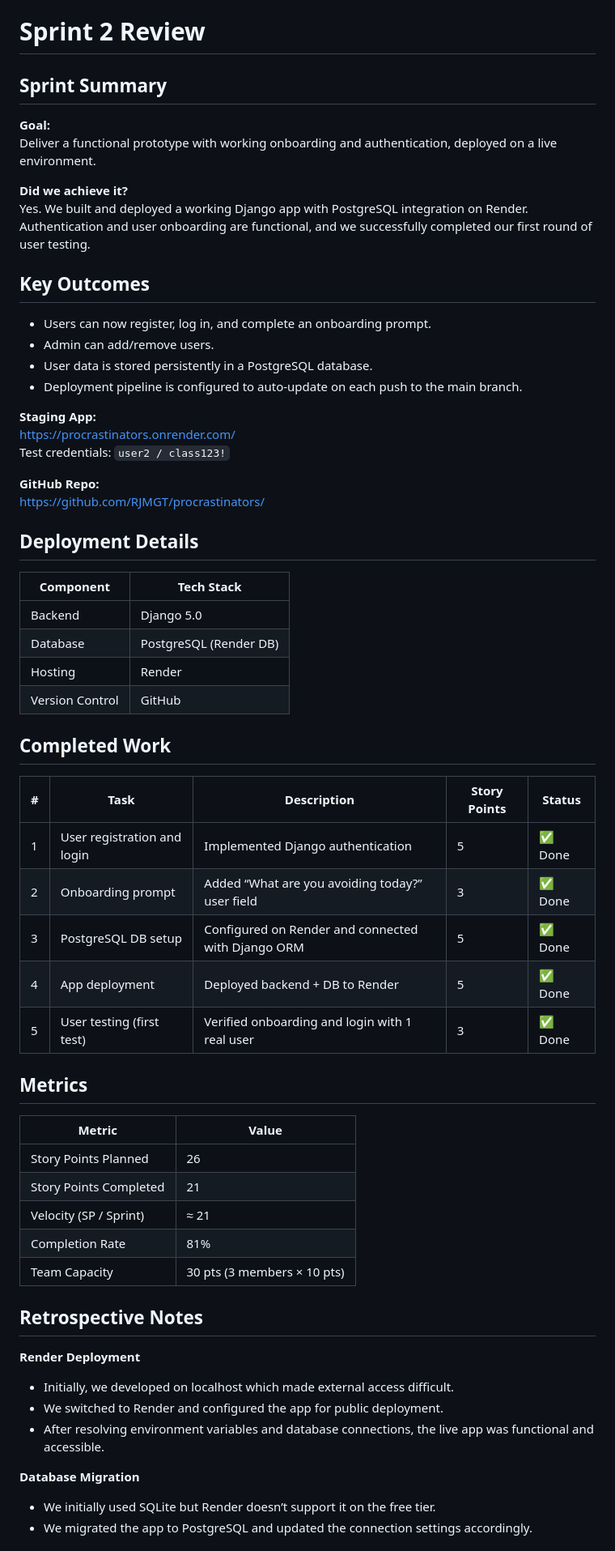
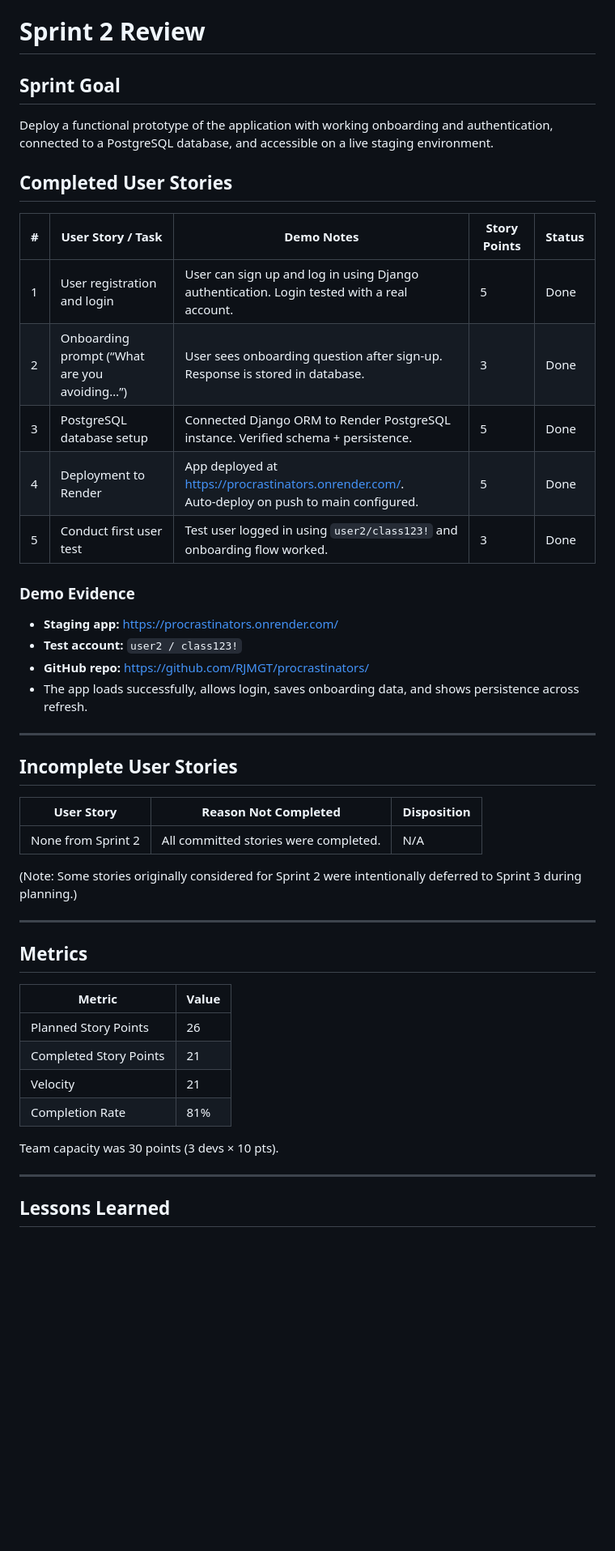
Before and after one commit to RJMGT/procrastinators, a Markdown page: docs/sprints/sprint-2-review.md, the part around the change printed below. Shown: that part at 81% size. Drawn GitHub-style; blank space fills up the shorter version.

Commit message:
Revise Sprint 2 Review with goals and outcomes
Updated the Sprint 2 review document to reflect the sprint goal, completed user stories, key outcomes, metrics, and retrospective notes. Added details about the deployment and lessons learned for future sprints.

```diff
--- a/docs/sprints/sprint-2-review.md
+++ b/docs/sprints/sprint-2-review.md
@@ -1,64 +1,48 @@
 # Sprint 2 Review
 
-## Sprint Summary
+## Sprint Goal
+Deploy a functional prototype of the application with working onboarding and authentication, connected to a PostgreSQL database, and accessible on a live staging environment.
 
-**Goal:**
-Deliver a functional prototype with working onboarding and authentication, deployed on a live environment.
+## Completed User Stories
 
-**Did we achieve it?**
-Yes. We built and deployed a working Django app with PostgreSQL integration on Render. Authentication and user onboarding are functional, and we successfully completed our first round of user testing.
+| # | User Story / Task                             | Demo Notes                                                                 | Story Points | Status |
+|---|------------------------------------------------|----------------------------------------------------------------------------|--------------|--------|
+| 1 | User registration and login                   | User can sign up and log in using Django authentication. Login tested with a real account. | 5 | Done |
+| 2 | Onboarding prompt (“What are you avoiding…”)  | User sees onboarding question after sign‑up. Response is stored in database. | 3 | Done |
+| 3 | PostgreSQL database setup                      | Connected Django ORM to Render PostgreSQL instance. Verified schema + persistence. | 5 | Done |
+| 4 | Deployment to Render                           | App deployed at https://procrastinators.onrender.com/. Auto‑deploy on push to main configured. | 5 | Done |
+| 5 | Conduct first user test                        | Test user logged in using `user2/class123!` and onboarding flow worked. | 3 | Done |
 
-## Key Outcomes
+### Demo Evidence
+- **Staging app:** https://procrastinators.onrender.com/
+- **Test account:** `user2 / class123!`
+- **GitHub repo:** https://github.com/RJMGT/procrastinators/
+- The app loads successfully, allows login, saves onboarding data, and shows persistence across refresh.
 
-- Users can now register, log in, and complete an onboarding prompt.
-- Admin can add/remove users.
-- User data is stored persistently in a PostgreSQL database.
-- Deployment pipeline is configured to auto-update on each push to the main branch.
+---
 
-**Staging App:**
-https://procrastinators.onrender.com/
-Test credentials: `user2 / class123!`
+## Incomplete User Stories
 
-**GitHub Repo:**
-https://github.com/RJMGT/procrastinators/
+| User Story | Reason Not Completed | Disposition |
+|------------|-----------------------|-------------|
+| None from Sprint 2 | All committed stories were completed. | N/A |
 
-## Deployment Details
+(Note: Some stories originally considered for Sprint 2 were intentionally deferred to Sprint 3 during planning.)
 
-| Component        | Tech Stack               |
-|------------------|--------------------------|
-| Backend          | Django 5.0               |
-| Database         | PostgreSQL (Render DB)   |
-| Hosting          | Render                   |
-| Version Control  | GitHub                   |
-
-## Completed Work
-
-| # | Task                                | Description                                               | Story Points | Status |
-|---|-------------------------------------|-----------------------------------------------------------|--------------|--------|
-| 1 | User registration and login         | Implemented Django authentication                         | 5            | ✅ Done |
-| 2 | Onboarding prompt                   | Added “What are you avoiding today?” user field           | 3            | ✅ Done |
-| 3 | PostgreSQL DB setup                 | Configured on Render and connected with Django ORM        | 5            | ✅ Done |
-| 4 | App deployment                      | Deployed backend + DB to Render                           | 5            | ✅ Done |
-| 5 | User testing (first test)           | Verified onboarding and login with 1 real user            | 3            | ✅ Done |
+---
 
 ## Metrics
 
-| Metric                   | Value  |
-|--------------------------|--------|
-| Story Points Planned     | 26     |
-| Story Points Completed   | 21     |
-| Velocity (SP / Sprint)   | ≈ 21   |
-| Completion Rate          | 81%    |
-| Team Capacity            | 30 pts (3 members × 10 pts) |
+| Metric                     | Value |
+|----------------------------|-------|
+| Planned Story Points       | 26    |
+| Completed Story Points     | 21    |
+| Velocity                   | 21    |
+| Completion Rate            | 81%   |
 
-## Retrospective Notes
+Team capacity was 30 points (3 devs × 10 pts).
 
-**Render Deployment**
-- Initially, we developed on localhost which made external access difficult.
-- We switched to Render and configured the app for public deployment.
-- After resolving environment variables and database connections, the live app was functional and accessible.
+---
 
-**Database Migration**
-- We initially used SQLite but Render doesn’t support it on the free tier.
-- We migrated the app to PostgreSQL and updated the connection settings accordingly.
+## Lessons Learned
 
```
Also changed, not shown: other parts of docs/sprints/sprint-2-review.md (+29 -10 lines).
